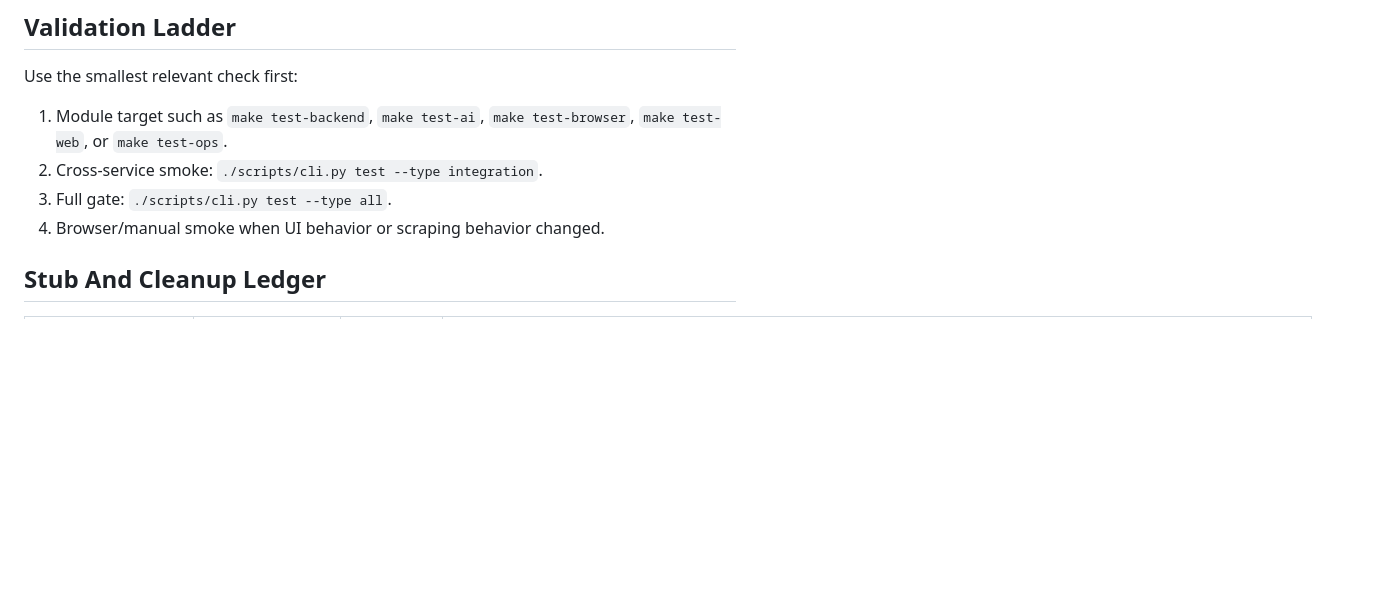
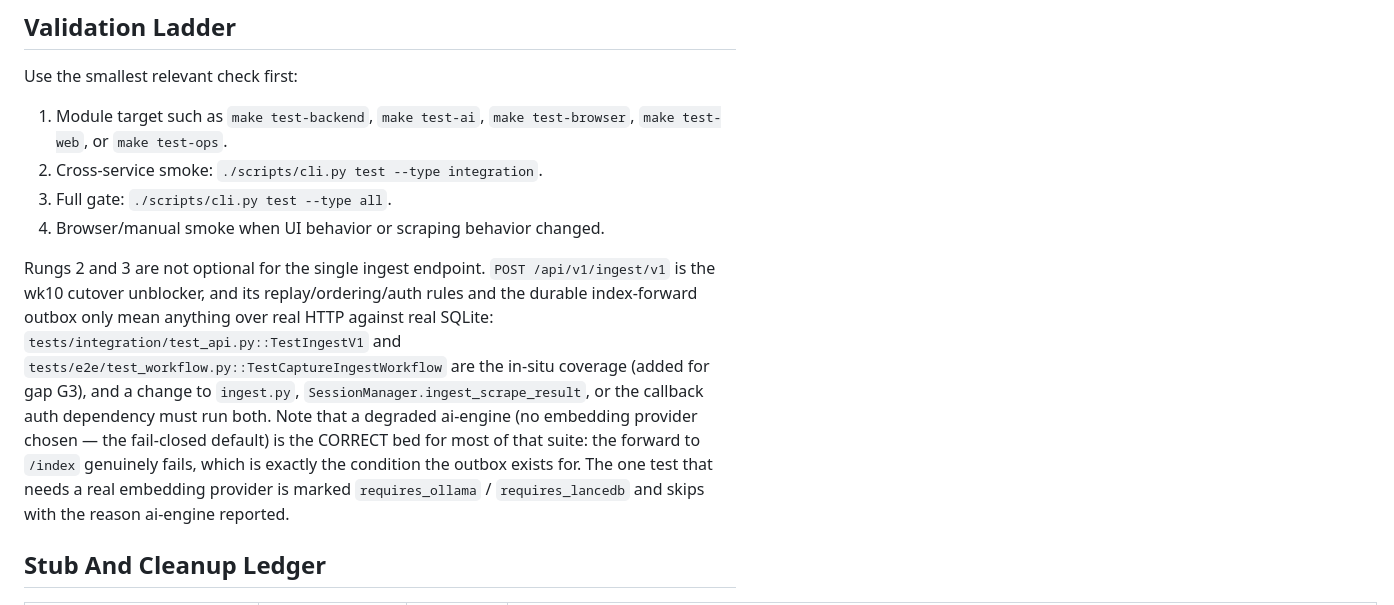
Before and after one commit to berdyh/tab-organizer, a Markdown page: docs/MODULE_INDEX.md, the part around one of its changes. Drawn GitHub-style; blank space fills up the shorter version.

Commit message:
docs(cards): record ingest/v1 in-situ coverage and the scrape-status bug
Notes that rungs 2 and 3 of the validation ladder are not optional for the
ingest endpoint, that a degraded ai-engine is the correct bed for most of that
suite rather than a broken one, and which single test needs a real embedding
provider.

Also records the live bug the coverage exposed: GET /api/v1/scrape/status/{id}
is bound to the wrong function, so it 422s on every call.

Co-Authored-By: Claude Opus 5 <noreply@anthropic.com>
Claude-Session: https://claude.ai/code/session_01VPH5bwdMVveXLP6c5X1aMr

```diff
--- a/docs/MODULE_INDEX.md
+++ b/docs/MODULE_INDEX.md
@@ -51,6 +51,19 @@ Use the smallest relevant check first:
 3. Full gate: `./scripts/cli.py test --type all`.
 4. Browser/manual smoke when UI behavior or scraping behavior changed.
 
+Rungs 2 and 3 are not optional for the single ingest endpoint. `POST
+/api/v1/ingest/v1` is the wk10 cutover unblocker, and its replay/ordering/auth
+rules and the durable index-forward outbox only mean anything over real HTTP
+against real SQLite: `tests/integration/test_api.py::TestIngestV1` and
+`tests/e2e/test_workflow.py::TestCaptureIngestWorkflow` are the in-situ
+coverage (added for gap G3), and a change to `ingest.py`,
+`SessionManager.ingest_scrape_result`, or the callback auth dependency must run
+both. Note that a degraded ai-engine (no embedding provider chosen — the
+fail-closed default) is the CORRECT bed for most of that suite: the forward to
+`/index` genuinely fails, which is exactly the condition the outbox exists for.
+The one test that needs a real embedding provider is marked `requires_ollama` /
+`requires_lancedb` and skips with the reason ai-engine reported.
+
 ## Stub And Cleanup Ledger
 
 | Item | Classification | Owner module | Decision |
```
Also changed, not shown: other parts of docs/MODULE_INDEX.md (+2 -1 lines), 2 other files.
